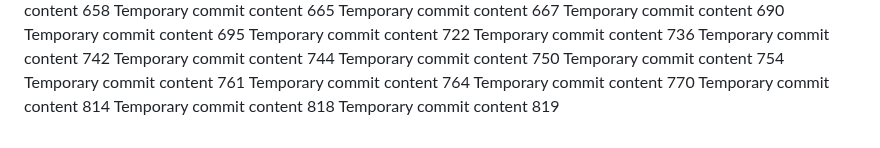
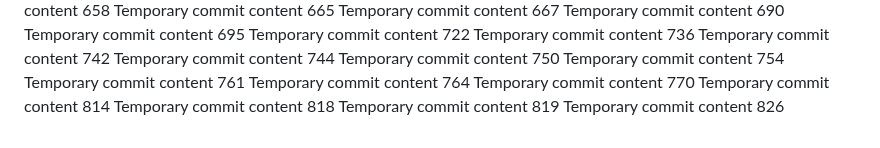
Before and after one commit to andreapozzan/WorkFlowX, a Markdown page: report.md, the part around the change. Drawn GitHub-style.

```diff
--- a/report.md
+++ b/report.md
@@ -173,3 +173,4 @@ Temporary commit content 770
 Temporary commit content 814
 Temporary commit content 818
 Temporary commit content 819
+Temporary commit content 826
```
